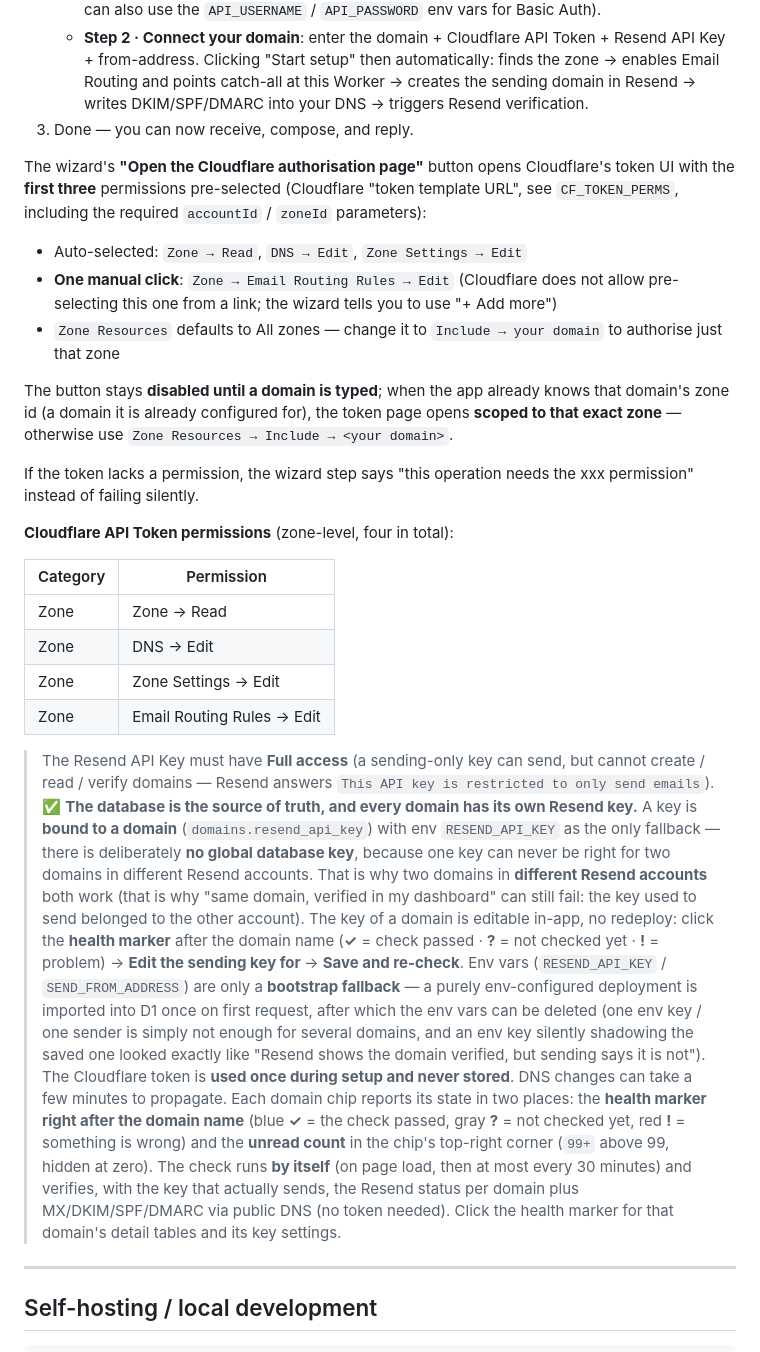
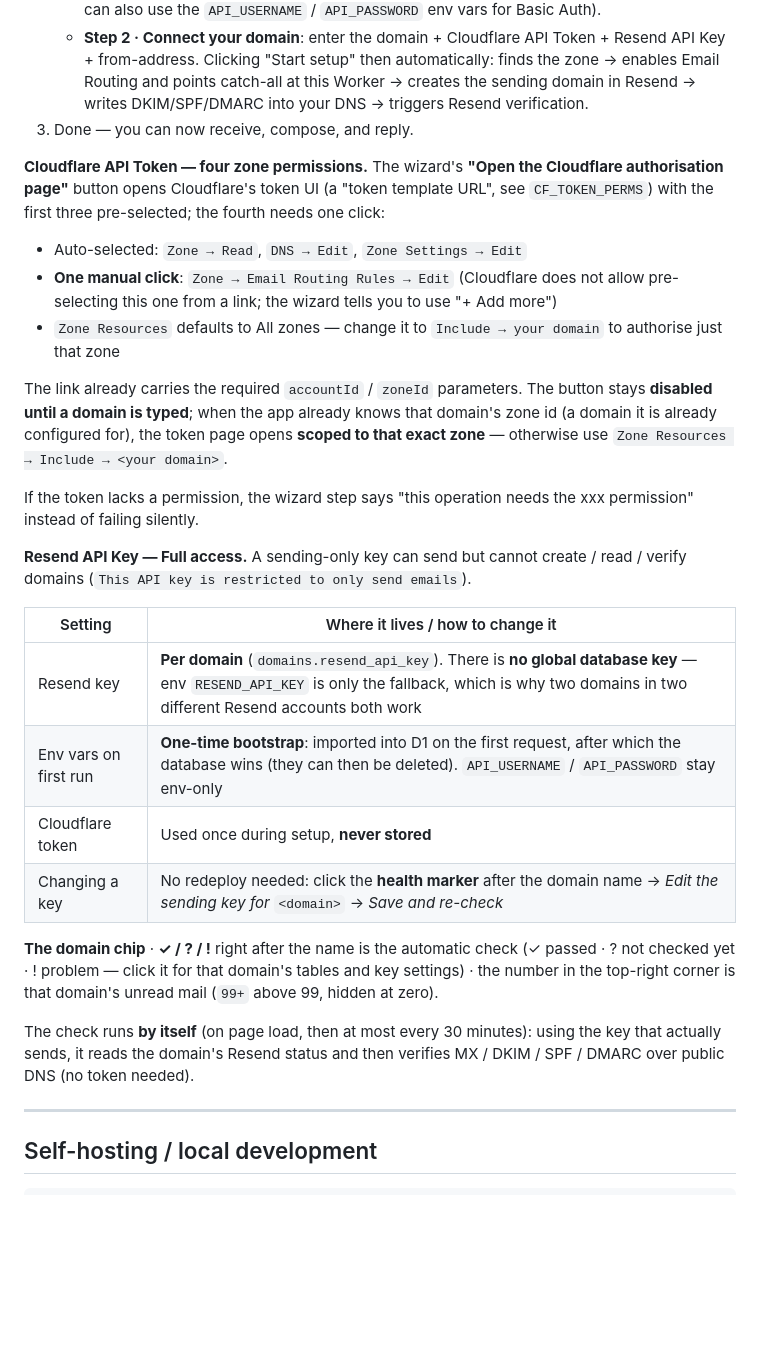
Before and after one commit to bfzhao/resend-mail-api, a Markdown page: README.md, the part around the change. Rendered like a GitHub page; blank space fills up the shorter version.

```diff
--- a/README.md
+++ b/README.md
@@ -32,29 +32,28 @@ All data lives in **your own** Cloudflare account (D1 / R2 / Queue), and the Res
      Clicking "Start setup" then automatically: finds the zone → enables Email Routing and points catch-all at this Worker → creates the sending domain in Resend → writes DKIM/SPF/DMARC into your DNS → triggers Resend verification.
 3. Done — you can now receive, compose, and reply.
 
-The wizard's **"Open the Cloudflare authorisation page"** button opens Cloudflare's token UI with the **first three** permissions pre-selected (Cloudflare "token template URL", see `CF_TOKEN_PERMS`, including the required `accountId` / `zoneId` parameters):
+**Cloudflare API Token — four zone permissions.** The wizard's **"Open the Cloudflare authorisation page"** button opens Cloudflare's token UI (a "token template URL", see `CF_TOKEN_PERMS`) with the first three pre-selected; the fourth needs one click:
 
 - Auto-selected: `Zone → Read`, `DNS → Edit`, `Zone Settings → Edit`
 - **One manual click**: `Zone → Email Routing Rules → Edit` (Cloudflare does not allow pre-selecting this one from a link; the wizard tells you to use "+ Add more")
 - `Zone Resources` defaults to All zones — change it to `Include → your domain` to authorise just that zone
 
-The button stays **disabled until a domain is typed**; when the app already knows that domain's zone id (a domain it is already configured for), the token page opens **scoped to that exact zone** — otherwise use `Zone Resources → Include → <your domain>`.
+The link already carries the required `accountId` / `zoneId` parameters. The button stays **disabled until a domain is typed**; when the app already knows that domain's zone id (a domain it is already configured for), the token page opens **scoped to that exact zone** — otherwise use `Zone Resources → Include → <your domain>`.
 
 If the token lacks a permission, the wizard step says "this operation needs the xxx permission" instead of failing silently.
 
-**Cloudflare API Token permissions** (zone-level, four in total):
+**Resend API Key — Full access.** A sending-only key can send but cannot create / read / verify domains (`This API key is restricted to only send emails`).
 
-| Category | Permission |
+| Setting | Where it lives / how to change it |
 |---|---|
-| Zone | Zone → Read |
-| Zone | DNS → Edit |
-| Zone | Zone Settings → Edit |
-| Zone | Email Routing Rules → Edit |
+| Resend key | **Per domain** (`domains.resend_api_key`). There is **no global database key** — env `RESEND_API_KEY` is only the fallback, which is why two domains in two different Resend accounts both work |
+| Env vars on first run | **One-time bootstrap**: imported into D1 on the first request, after which the database wins (they can then be deleted). `API_USERNAME` / `API_PASSWORD` stay env-only |
+| Cloudflare token | Used once during setup, **never stored** |
+| Changing a key | No redeploy needed: click the **health marker** after the domain name → *Edit the sending key for* `<domain>` → *Save and re-check* |
 
-> The Resend API Key must have **Full access** (a sending-only key can send, but cannot create / read / verify domains — Resend answers `This API key is restricted to only send emails`).
-> ✅ **The database is the source of truth, and every domain has its own Resend key.** A key is **bound to a domain** (`domains.resend_api_key`) with env `RESEND_API_KEY` as the only fallback — there is deliberately **no global database key**, because one key can never be right for two domains in different Resend accounts. That is why two domains in **different Resend accounts** both work (that is why "same domain, verified in my dashboard" can still fail: the key used to send belonged to the other account). The key of a domain is editable in-app, no redeploy: click the **health marker** after the domain name (**✓** = check passed · **?** = not checked yet · **!** = problem) → **Edit the sending key for <domain>** → **Save and re-check**. Env vars (`RESEND_API_KEY` / `SEND_FROM_ADDRESS`) are only a **bootstrap fallback** — a purely env-configured deployment is imported into D1 once on first request, after which the env vars can be deleted (one env key / one sender is simply not enough for several domains, and an env key silently shadowing the saved one looked exactly like "Resend shows the domain verified, but sending says it is not").
-> The Cloudflare token is **used once during setup and never stored**.
-> DNS changes can take a few minutes to propagate. Each domain chip reports its state in two places: the **health marker right after the domain name** (blue **✓** = the check passed, gray **?** = not checked yet, red **!** = something is wrong) and the **unread count** in the chip's top-right corner (`99+` above 99, hidden at zero). The check runs **by itself** (on page load, then at most every 30 minutes) and verifies, with the key that actually sends, the Resend status per domain plus MX/DKIM/SPF/DMARC via public DNS (no token needed). Click the health marker for that domain's detail tables and its key settings.
+**The domain chip** · **✓ / ? / !** right after the name is the automatic check (✓ passed · ? not checked yet · ! problem — click it for that domain's tables and key settings) · the number in the top-right corner is that domain's unread mail (`99+` above 99, hidden at zero).
+
+The check runs **by itself** (on page load, then at most every 30 minutes): using the key that actually sends, it reads the domain's Resend status and then verifies MX / DKIM / SPF / DMARC over public DNS (no token needed).
 
 ---
 
```
Also changed, not shown: README.zh.md (+18 -21 lines).
